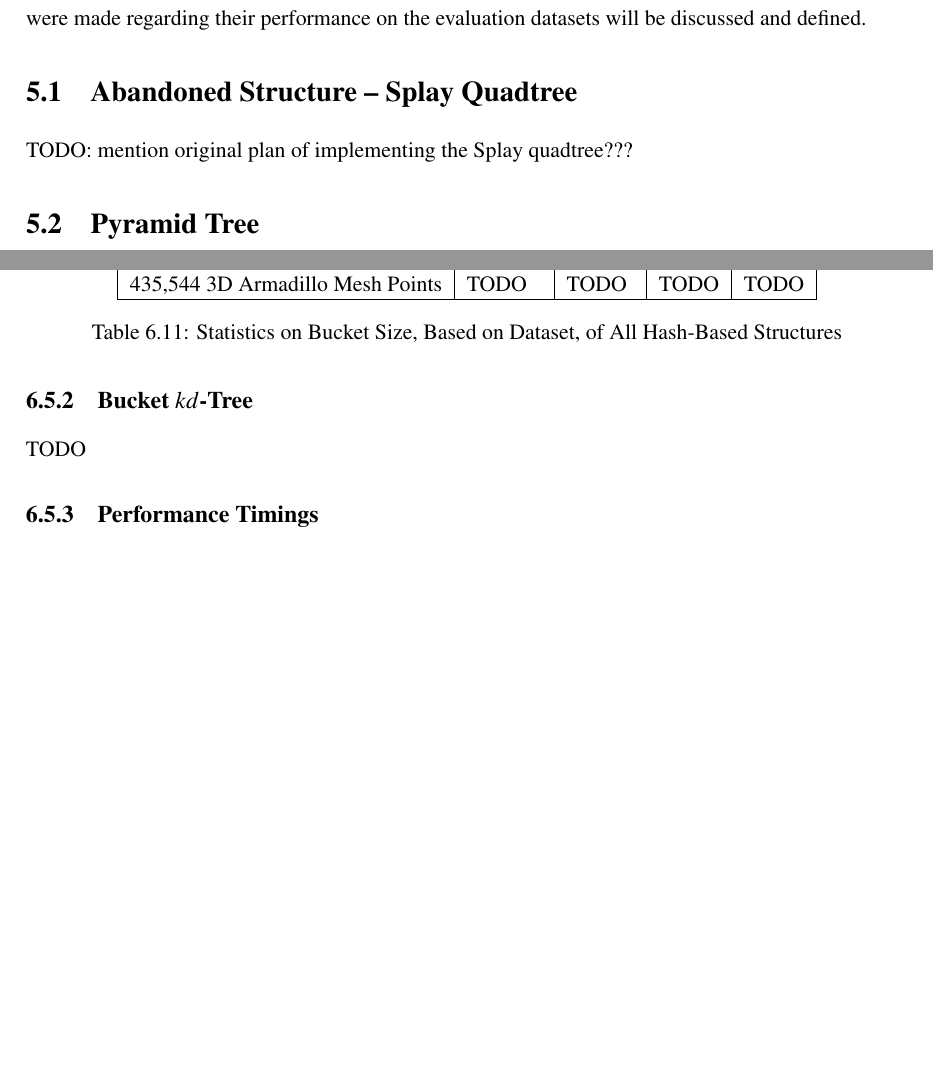
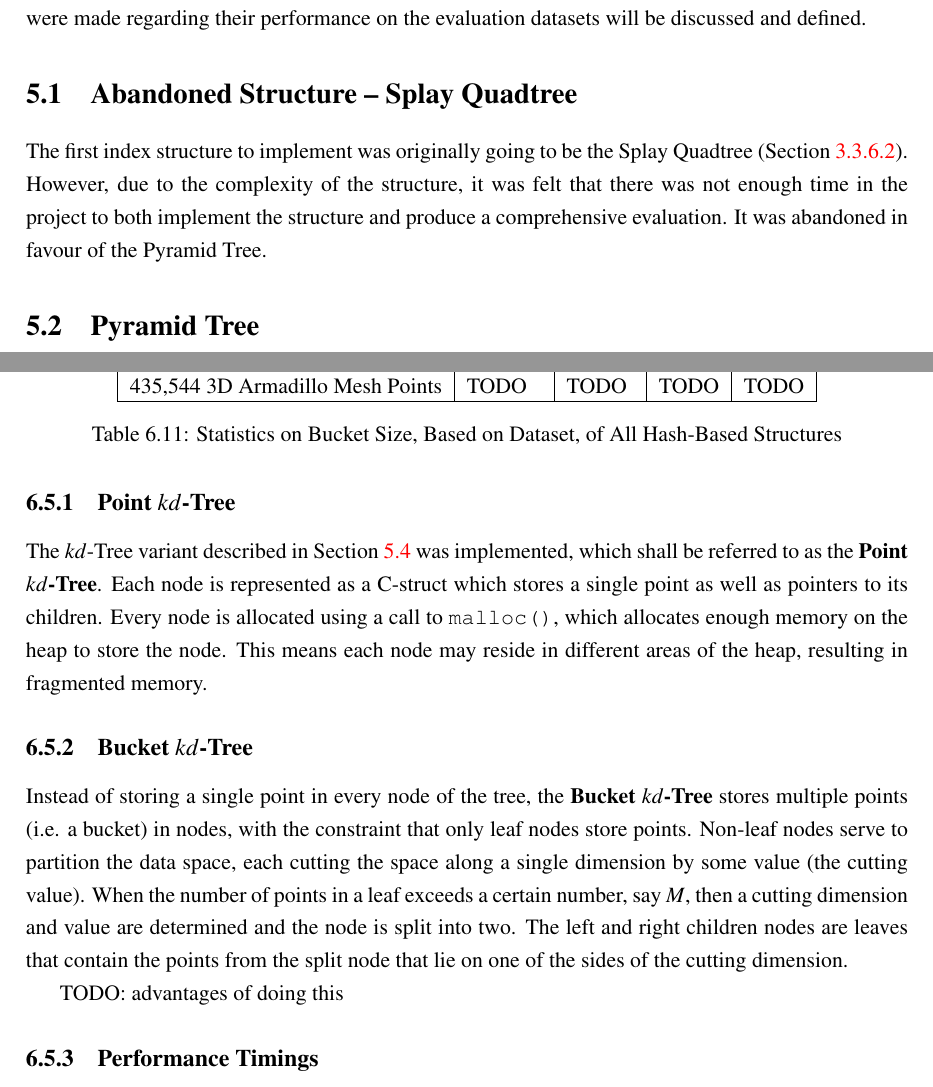
Before and after one commit to DonaldWhyte/multidimensional-search-fyp, a LaTeX thesis (report/FYP.tex, which reads report/chosen_structures.tex, report/iteration_3.tex): two parts of pages 41 and 63 of 85 before the commit and two parts of pages 41 and 63 of 86 after it, joined at a grey line, cut so that both start at the same text, the shorter picture padded with empty space. Compiled offline with pdfLaTeX.

Commit message:
Committing stuff

```diff
--- a/report/chosen_structures.tex
+++ b/report/chosen_structures.tex
@@ -7,7 +7,7 @@ This section describes the structures which have been chosen to be implemented,
 
 \section{Abandoned Structure -- Splay Quadtree}
 
-TODO: mention original plan of implementing the Splay quadtree???
+The first index structure to implement was originally going to be the Splay Quadtree (Section \ref{sec:splay-quadtree}). However, due to the complexity of the structure, it was felt that there was not enough time in the project to both implement the structure and produce a comprehensive evaluation. It was abandoned in favour of the Pyramid Tree.
 
 \section{Pyramid Tree}
 \label{sec:pyramid-tree-detail}
--- a/report/iteration_3.tex
+++ b/report/iteration_3.tex
@@ -4,11 +4,13 @@ This iteration explores a widely used index structure based on spatial decomposi
 
 \subsection{Point $kd$-Tree}
 
-TODO: implementation details
+The $kd$-Tree variant described in Section \ref{sec:kd-tree-chosen} was implemented, which shall be referred to as the \textbf{Point $kd$-Tree}. Each node is represented as a C-struct which stores a single point as well as pointers to its children. Every node is allocated using a call to \texttt{malloc()}, which allocates enough memory on the heap to store the node. This means each node may reside in different areas of the heap, resulting in fragmented memory.
 
 \subsection{Bucket $kd$-Tree}
 
-TODO
+Instead of storing a single point in every node of the tree, the \textbf{Bucket $kd$-Tree} stores multiple points (i.e. a bucket) in nodes, with the constraint that only leaf nodes store points. Non-leaf nodes serve to partition the data space, each cutting the space along a single dimension by some value (the cutting value). When the number of points in a leaf exceeds a certain number, say $M$, then a cutting dimension and value are determined and the node is split into two. The left and right children nodes are leaves that contain the points from the split node that lie on one of the sides of the cutting dimension.
+
+TODO: advantages of doing this
 
 \subsection{Performance Timings}
 
```
Also changed, not shown: report/r_structures.tex (+1 -2 lines), report/chosen_structures.tex (3 more changed lines).
